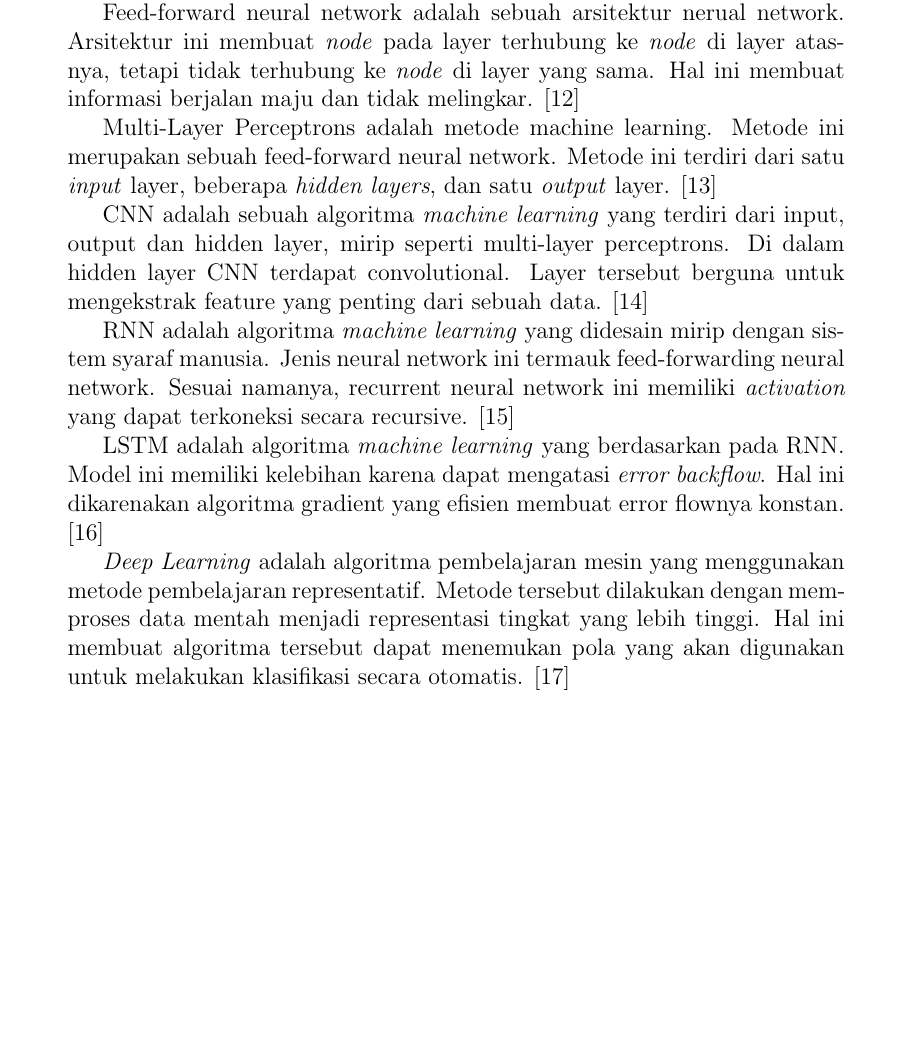
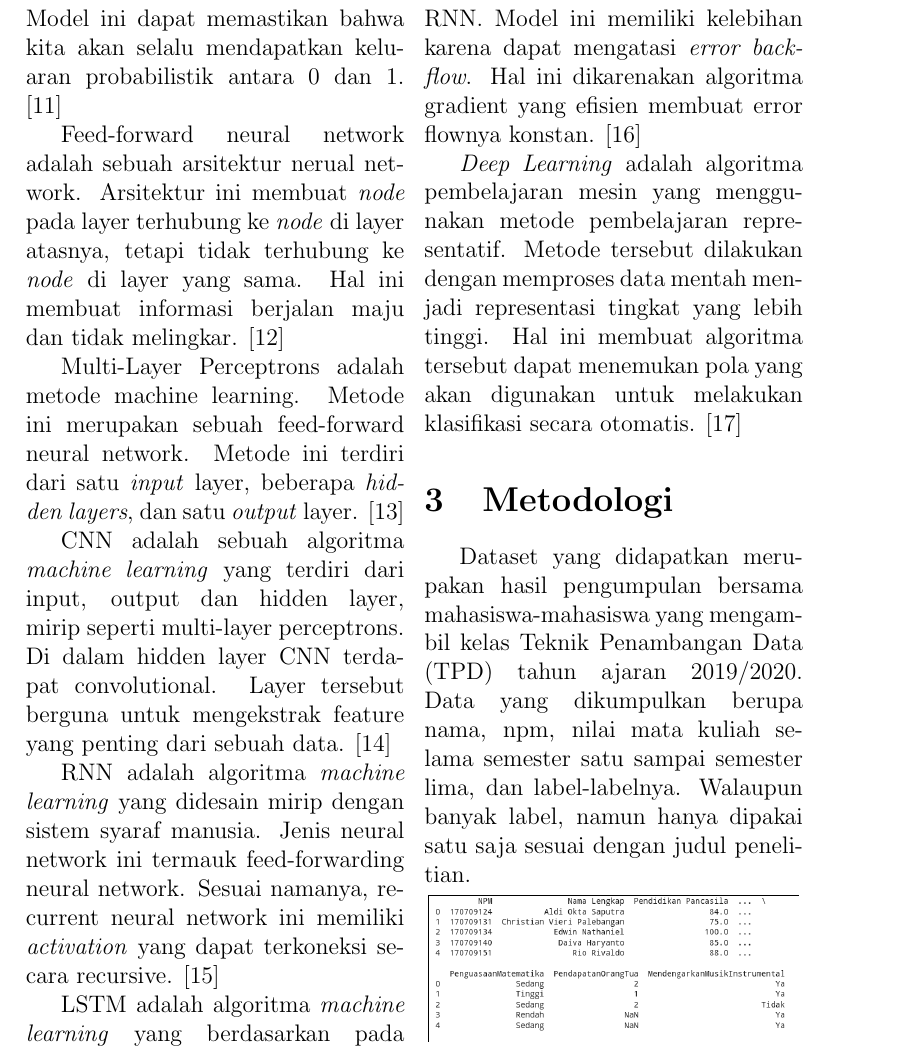
Before and after one commit to natanhp/Klasifikasi-Kualitas-Tidur-Mahasiswa-Berdasarkan-Nilai-Semester-Satu-Sampai-Lima-Menggunakan-NN, a LaTeX paper (paper.tex): part of page 4 of 6, cut so that both start at the same text, the shorter picture padded with empty space. Compiled offline with pdfLaTeX.

Commit message:
Add metodologi

```diff
--- a/paper.tex
+++ b/paper.tex
@@ -1,7 +1,10 @@
-\documentclass[12pt, a4paper, twoside]{article}
+\documentclass[12pt, a4paper]{article}
 \usepackage{indentfirst}
 \usepackage[backend=biber, citestyle=ieee]{biblatex}
 \usepackage{ragged2e}
+\usepackage{multicol}
+\usepackage{graphicx}
+\graphicspath{{./images/}}
 \addbibresource{references.bib}
 \title{Klasifikasi Kualitas Tidur Mahasiswa Berdasarkan Nilai Semester Satu Sampai Semester Lima Menggunakan Neural Network}
 \author{Natan Hari Pamungkas}
@@ -67,5 +71,15 @@ LSTM adalah algoritma \textit{machine learning} yang berdasarkan pada RNN. Model
 
 \textit{Deep Learning} adalah algoritma pembelajaran mesin yang menggunakan metode pembelajaran representatif. Metode tersebut dilakukan dengan memproses data mentah menjadi representasi tingkat yang lebih tinggi. Hal ini membuat algoritma tersebut dapat menemukan pola yang akan digunakan untuk melakukan klasifikasi secara otomatis. \cite{LeCun.2015}
 
+\section{Metodologi}
+Dataset yang didapatkan merupakan hasil pengumpulan bersama mahasiswa-mahasiswa yang mengambil kelas Teknik Penambangan Data (TPD) tahun ajaran 2019/2020. Data yang dikumpulkan berupa nama, npm, nilai mata kuliah selama semester satu sampai semester lima, dan label-labelnya. Walaupun banyak label, namun hanya dipakai satu saja sesuai dengan judul penelitian.
+
+\centering
+\vspace{0.2cm}
+\includegraphics[scale=0.28]{see_data}
+
+\end{multicols}
+
+
 \printbibliography[title = Daftar Pustaka]
 \end{document}
```
Also changed, not shown: images/see_data.png (added), paper.tex (1 more changed lines).
